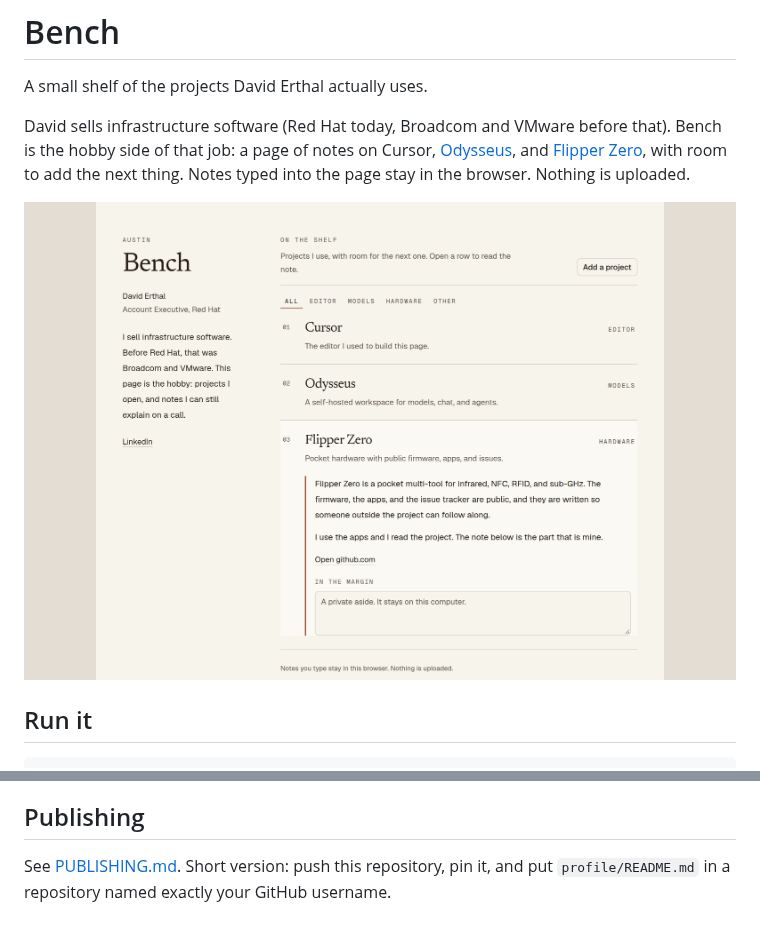
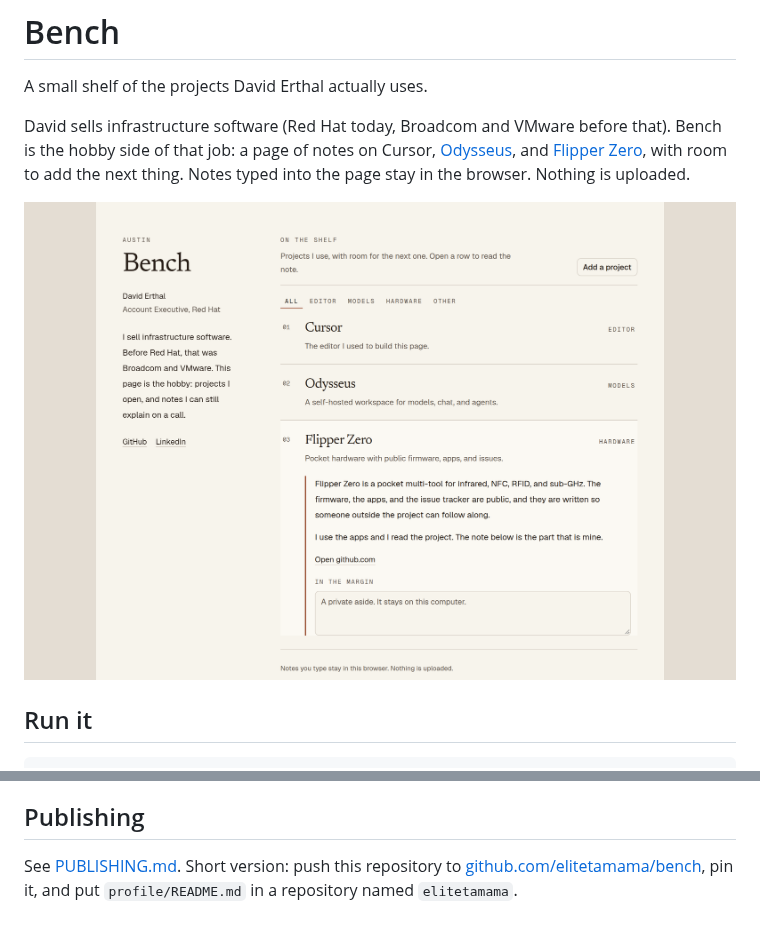
Before and after one commit to elitetamama/Bench, a Markdown page: README.md, 2 parts joined by grey strips. GitHub-like rendering; pictures changed too: docs/bench.png.

Commit message:
Point Bench at the elitetamama GitHub account.
The profile README and publish steps now use github.com/elitetamama, and the page links there.

Co-authored-by: elitetamama <elitetamama@gmail.com>

```diff
--- a/README.md
+++ b/README.md
@@ -29,4 +29,4 @@ Edit the words in `src/lib/shelf.ts` before you publish. If a sentence is not so
 
 ## Publishing
 
-See [PUBLISHING.md](PUBLISHING.md). Short version: push this repository, pin it, and put `profile/README.md` in a repository named exactly your GitHub username.
+See [PUBLISHING.md](PUBLISHING.md). Short version: push this repository to [github.com/elitetamama/bench](https://github.com/elitetamama/bench), pin it, and put `profile/README.md` in a repository named `elitetamama`.
```
Also changed, not shown: PUBLISHING.md (+19 -18 lines), profile/README.md (+1 -1 lines), 1 other file.
